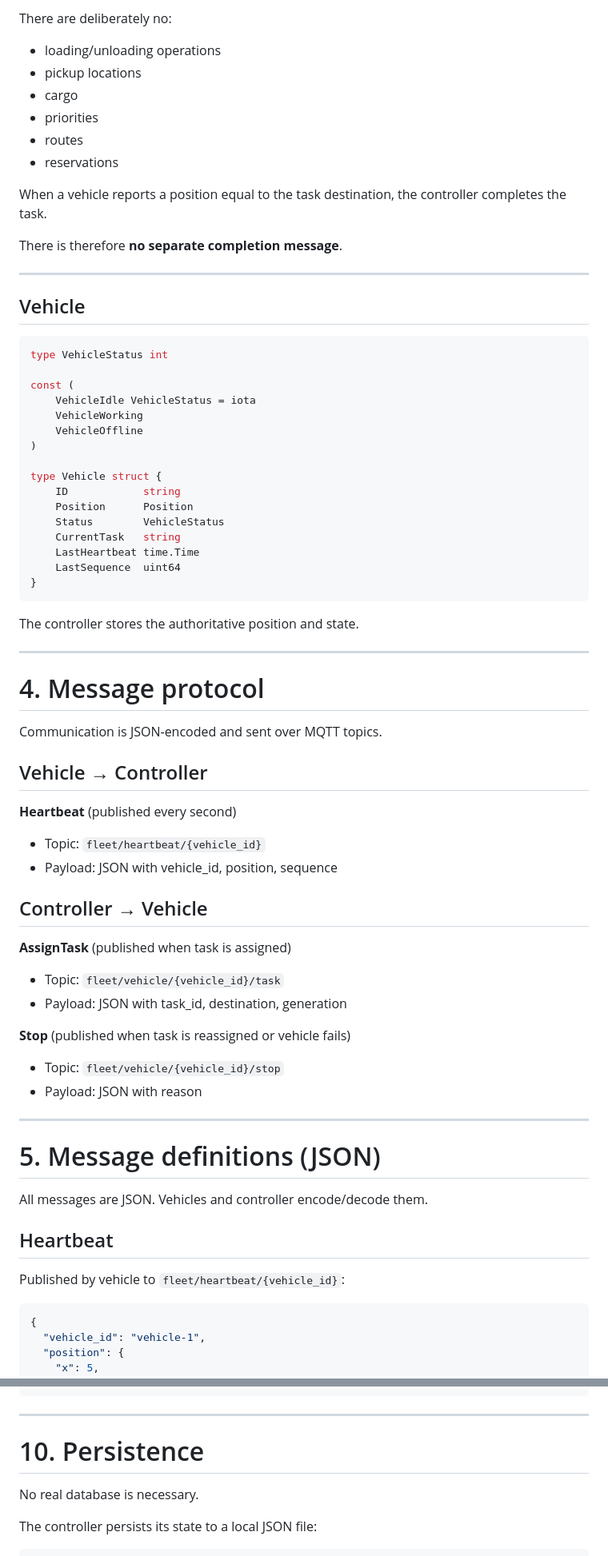
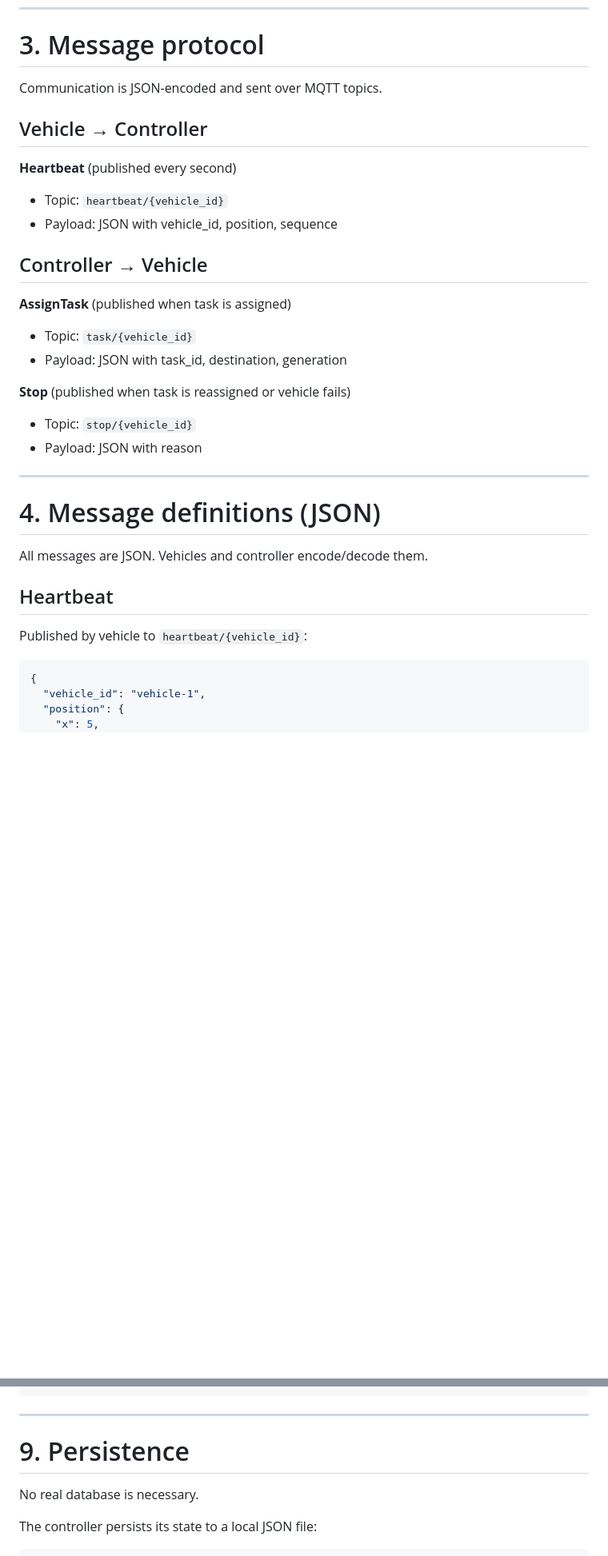
Before and after one commit to sloebrich/fleet-manager, a Markdown page: README.md, 2 parts joined by grey strips. Shown at 80% size. Rendered like a GitHub page; blank space fills up the shorter version.

````diff
--- a/README.md
+++ b/README.md
@@ -164,72 +123,32 @@ type Task struct {
-There are deliberately no:
-
-- loading/unloading operations
-- pickup locations
-- cargo
-- priorities
-- routes
-- reservations
-
-When a vehicle reports a position equal to the task destination, the controller completes the task.
-
-There is therefore **no separate completion message**.
-
----
-
-## Vehicle
-
-```go
-type VehicleStatus int
-
-const (
-    VehicleIdle VehicleStatus = iota
-    VehicleWorking
-    VehicleOffline
-)
-
-type Vehicle struct {
-    ID            string
-    Position      Position
-    Status        VehicleStatus
-    CurrentTask   string
-    LastHeartbeat time.Time
-    LastSequence  uint64
-}
-```
-
-The controller stores the authoritative position and state.
-
----
-
-# 4. Message protocol
+# 3. Message protocol
 
 Communication is JSON-encoded and sent over MQTT topics.
 
 ## Vehicle → Controller
 
 **Heartbeat** (published every second)
-- Topic: `fleet/heartbeat/{vehicle_id}`
+- Topic: `heartbeat/{vehicle_id}`
 - Payload: JSON with vehicle_id, position, sequence
 
 ## Controller → Vehicle
 
 **AssignTask** (published when task is assigned)
-- Topic: `fleet/vehicle/{vehicle_id}/task`
+- Topic: `task/{vehicle_id}`
 - Payload: JSON with task_id, destination, generation
 
 **Stop** (published when task is reassigned or vehicle fails)
-- Topic: `fleet/vehicle/{vehicle_id}/stop`
+- Topic: `stop/{vehicle_id}`
 - Payload: JSON with reason
 
 ---
 
-# 5. Message definitions (JSON)
+# 4. Message definitions (JSON)
 
 All messages are JSON. Vehicles and controller encode/decode them.
 
 ## Heartbeat
 
-Published by vehicle to `fleet/heartbeat/{vehicle_id}`:
+Published by vehicle to `heartbeat/{vehicle_id}`:
 
 ```json
 {
@@ -501,7 +420,7 @@ type FaultRule struct {
 
 ---
 
-# 10. Persistence
+# 9. Persistence
 
 No real database is necessary.
 
````
Also changed, not shown: other parts of README.md (+28 -99 lines).
